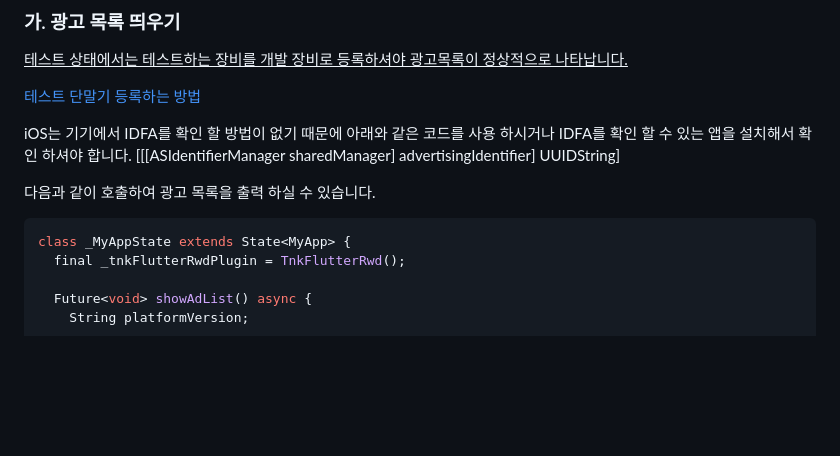
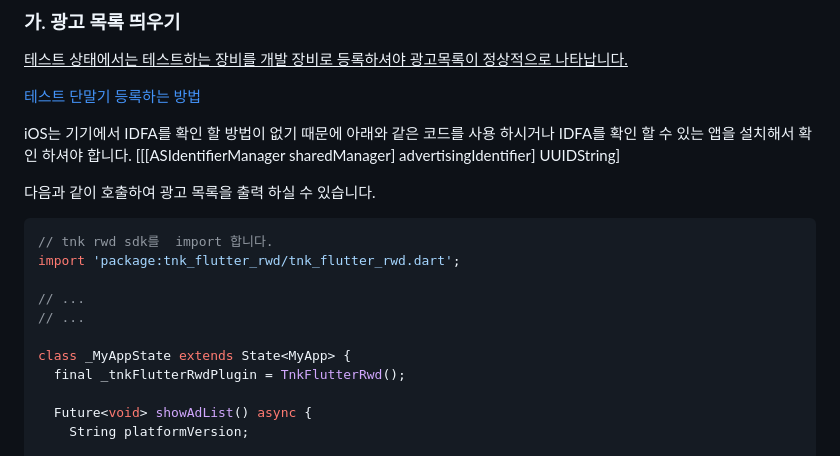
Before and after one commit to tnkfactory/tnk_flutter_rwd_plugin, a Markdown page: guide_ios.md, the part around the change. GitHub-like rendering; blank space fills up the shorter version.

````diff
--- a/guide_ios.md
+++ b/guide_ios.md
@@ -184,6 +184,12 @@ iOS는 기기에서 IDFA를 확인 할 방법이 없기 때문에 아래와 같
 다음과 같이 호출하여 광고 목록을 출력 하실 수 있습니다.
 
 ```dart
+// tnk rwd sdk를  import 합니다.
+import 'package:tnk_flutter_rwd/tnk_flutter_rwd.dart';
+
+// ...
+// ...
+
 class _MyAppState extends State<MyApp> {
   final _tnkFlutterRwdPlugin = TnkFlutterRwd();
 
````
